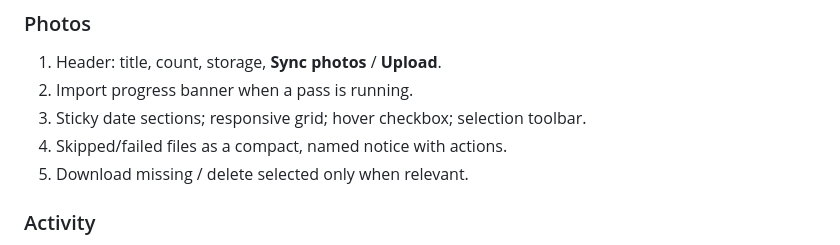
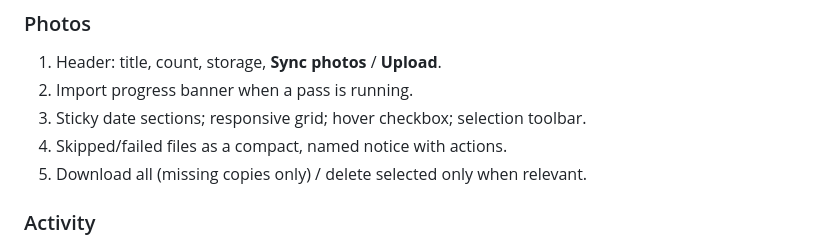
Before and after one commit to zhafribs/Proton-Drive-Linux-Cli, a Markdown page: docs/design/CLARITY.md, the part around the change. GitHub-like rendering.

```diff
--- a/docs/design/CLARITY.md
+++ b/docs/design/CLARITY.md
@@ -169,7 +169,7 @@ No card wall. The hero is the only elevated surface; metrics are a single row.
 2. Import progress banner when a pass is running.
 3. Sticky date sections; responsive grid; hover checkbox; selection toolbar.
 4. Skipped/failed files as a compact, named notice with actions.
-5. Download missing / delete selected only when relevant.
+5. Download all (missing copies only) / delete selected only when relevant.
 
 ### Activity
 1. Filter chips: All, Errors, Conflicts, Transfers.
```
Also changed, not shown: CHANGELOG.md (+6 -0 lines), README.md (+3 -2 lines), docs/screenshots/photos-3.20.38.png (deleted), docs/screenshots/photos-3.20.39.png (added), 2 other files.
